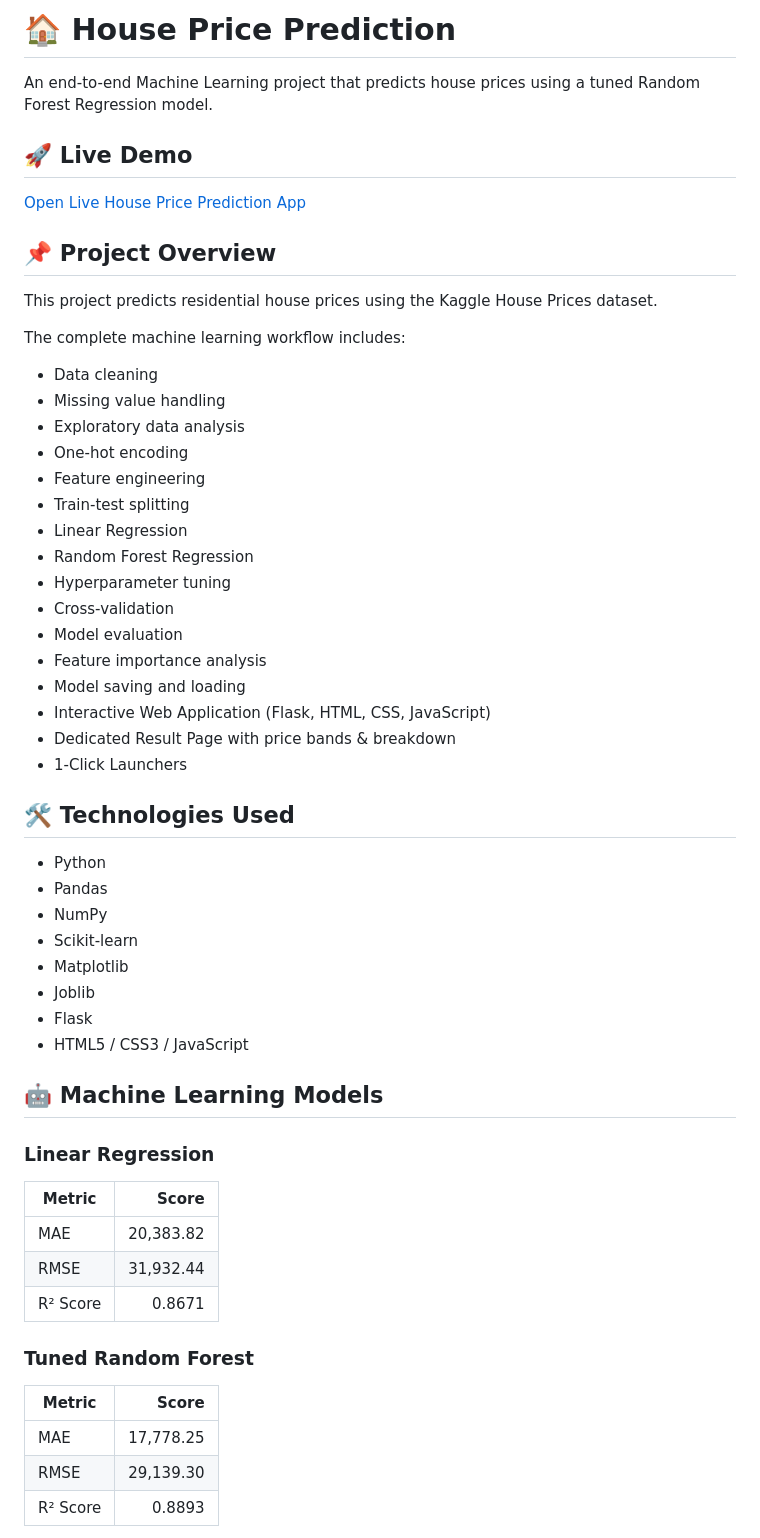
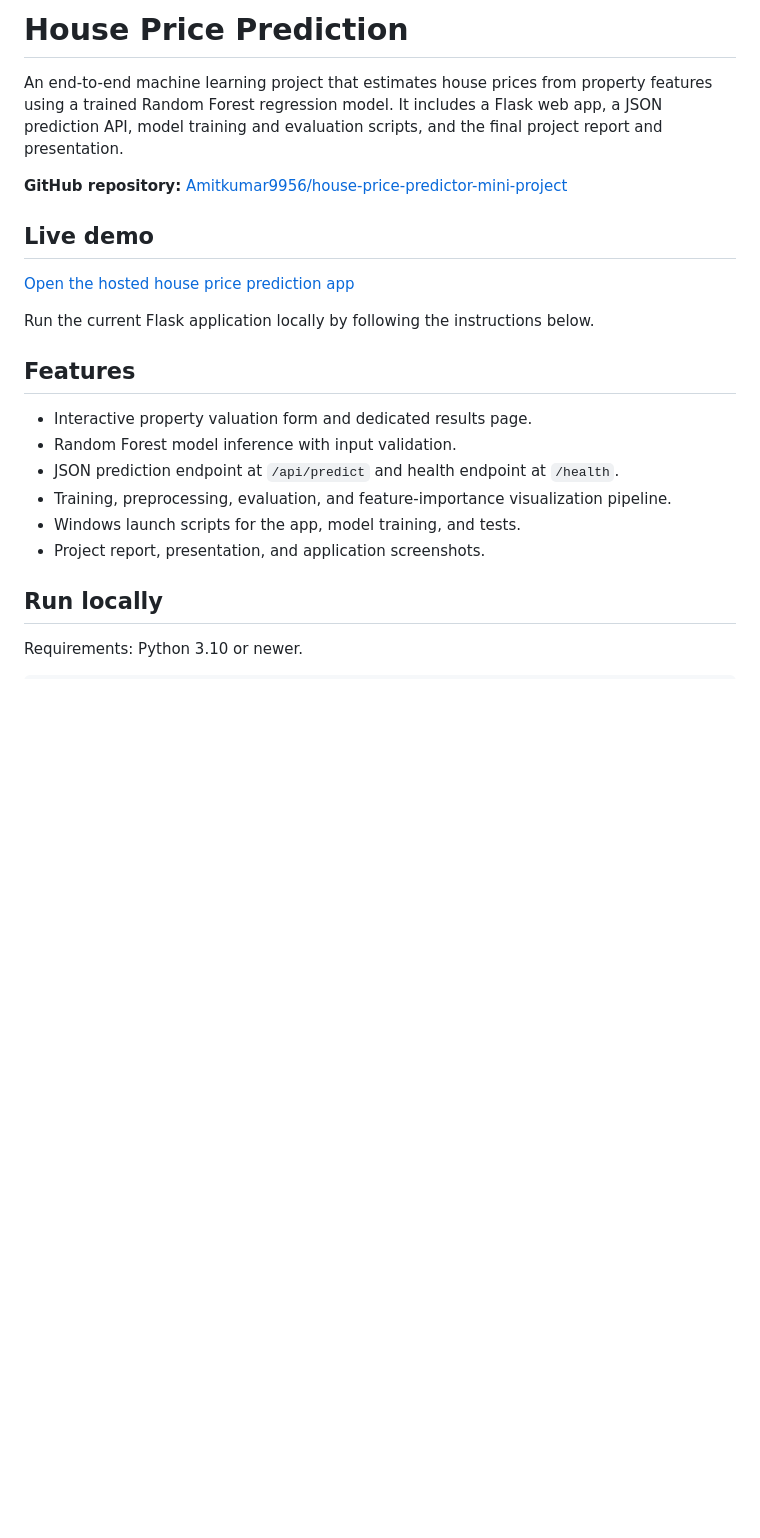
Before and after one commit to Amitkumar9956/house-price-predictor-mini-project, a Markdown page: README.md, the part around one of its changes. Drawn GitHub-style; blank space fills up the shorter version.

Commit message:
Refresh README for current project

```diff
--- a/README.md
+++ b/README.md
@@ -1,60 +1,25 @@
-# 🏠 House Price Prediction
+# House Price Prediction
 
-An end-to-end Machine Learning project that predicts house prices using a tuned Random Forest Regression model.
+An end-to-end machine learning project that estimates house prices from property features using a trained Random Forest regression model. It includes a Flask web app, a JSON prediction API, model training and evaluation scripts, and the final project report and presentation.
 
-## 🚀 Live Demo
+**GitHub repository:** [Amitkumar9956/house-price-predictor-mini-project](https://github.com/Amitkumar9956/house-price-predictor-mini-project)
 
-[Open Live House Price Prediction App](https://housepriceprediction-ff3ec9kvpcg2wyddtaokxu.streamlit.app/)
+## Live demo
 
-## 📌 Project Overview
+[Open the hosted house price prediction app](https://housepriceprediction-ff3ec9kvpcg2wyddtaokxu.streamlit.app/)
 
-This project predicts residential house prices using the Kaggle House Prices dataset.
+Run the current Flask application locally by following the instructions below.
 
-The complete machine learning workflow includes:
+## Features
 
-- Data cleaning
-- Missing value handling
-- Exploratory data analysis
-- One-hot encoding
-- Feature engineering
-- Train-test splitting
-- Linear Regression
-- Random Forest Regression
-- Hyperparameter tuning
-- Cross-validation
-- Model evaluation
-- Feature importance analysis
-- Model saving and loading
-- Interactive Web Application (Flask, HTML, CSS, JavaScript)
-- Dedicated Result Page with price bands & breakdown
-- 1-Click Launchers
+- Interactive property valuation form and dedicated results page.
+- Random Forest model inference with input validation.
+- JSON prediction endpoint at `/api/predict` and health endpoint at `/health`.
+- Training, preprocessing, evaluation, and feature-importance visualization pipeline.
+- Windows launch scripts for the app, model training, and tests.
+- Project report, presentation, and application screenshots.
 
-## 🛠️ Technologies Used
+## Run locally
 
-- Python
-- Pandas
-- NumPy
-- Scikit-learn
-- Matplotlib
-- Joblib
-- Flask
-- HTML5 / CSS3 / JavaScript
+Requirements: Python 3.10 or newer.
 
-## 🤖 Machine Learning Models
-
-### Linear Regression
-
-| Metric | Score |
-|---|---:|
-| MAE | 20,383.82 |
-| RMSE | 31,932.44 |
-| R² Score | 0.8671 |
-
-### Tuned Random Forest
-
-| Metric | Score |
-|---|---:|
-| MAE | 17,778.25 |
-| RMSE | 29,139.30 |
-| R² Score | 0.8893 |
-
```
Also changed, not shown: other parts of README.md (+33 -191 lines).
